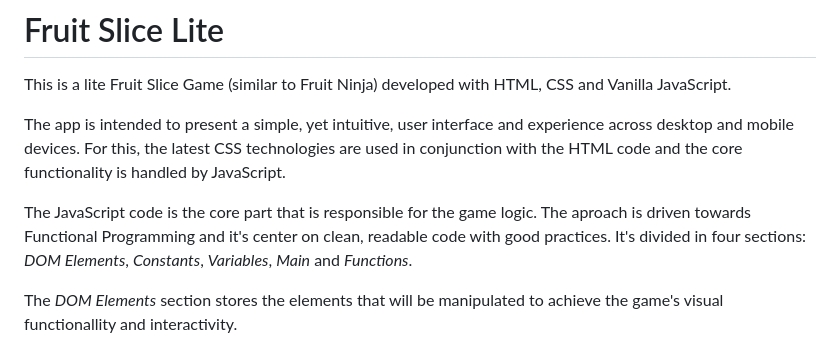
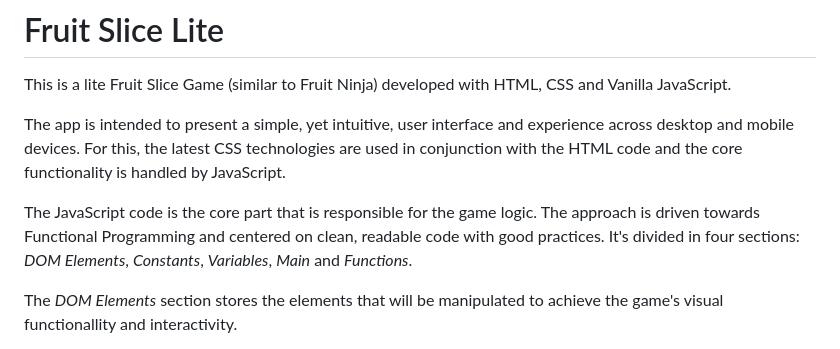
Before and after one commit to MarceloLopezS/fruit-slice-game, a Markdown page: README.md, the part around the change. GitHub-like rendering.

```diff
--- a/README.md
+++ b/README.md
@@ -4,7 +4,7 @@ This is a lite Fruit Slice Game (similar to Fruit Ninja) developed with HTML, CS
 
 The app is intended to present a simple, yet intuitive, user interface and experience across desktop and mobile devices. For this, the latest CSS technologies are used in conjunction with the HTML code and the core functionality is handled by JavaScript.
 
-The JavaScript code is the core part that is responsible for the game logic. The aproach is driven towards Functional Programming and it's center on clean, readable code with good practices. It's divided in four sections: *DOM Elements*, *Constants*, *Variables*, *Main* and *Functions*.
+The JavaScript code is the core part that is responsible for the game logic. The approach is driven towards Functional Programming and centered on clean, readable code with good practices. It's divided in four sections: *DOM Elements*, *Constants*, *Variables*, *Main* and *Functions*.
 
 The *DOM Elements* section stores the elements that will be manipulated to achieve the game's visual functionallity and interactivity.
 
```
